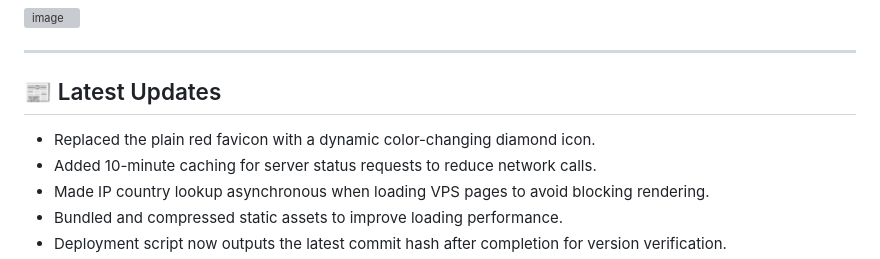
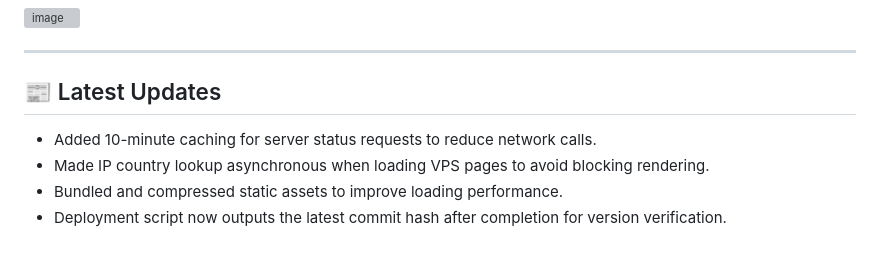
Before and after one commit to podcctv/vps-value-calculator, a Markdown page: README_EN.md, the part around the change. Rendered like a GitHub page; grey boxes are pictures that could not be loaded.

```diff
--- a/README_EN.md
+++ b/README_EN.md
@@ -19,7 +19,6 @@ A visual tool designed for **VPS trading** scenarios. It automatically calculate
 
 ## 📰 Latest Updates
 
-* Replaced the plain red favicon with a dynamic color-changing diamond icon.
 * Added 10-minute caching for server status requests to reduce network calls.
 * Made IP country lookup asynchronous when loading VPS pages to avoid blocking rendering.
 * Bundled and compressed static assets to improve loading performance.
```
